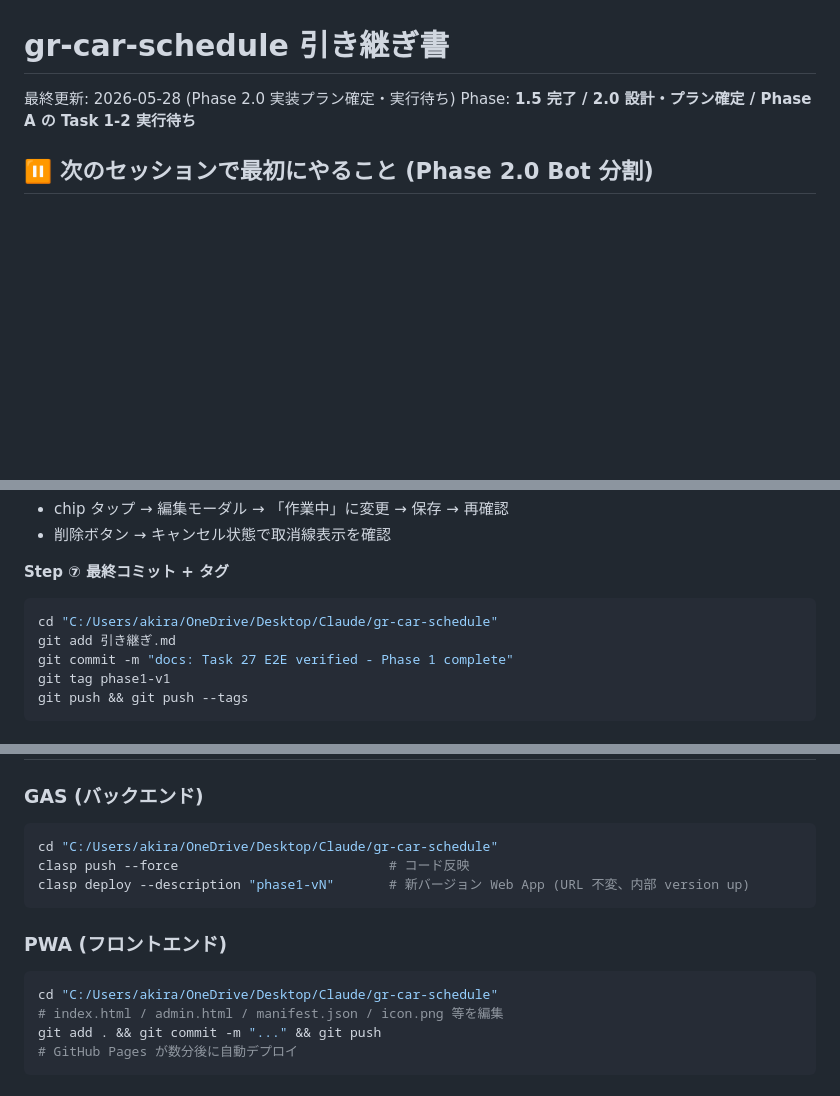
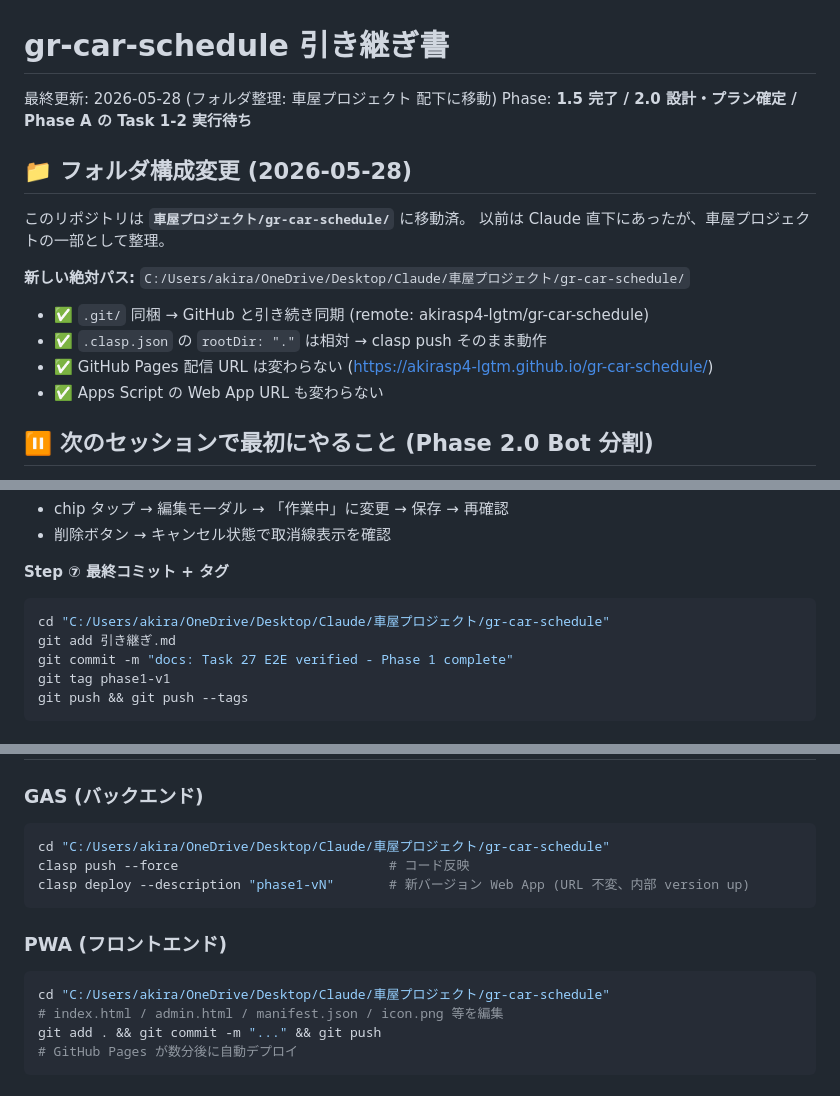
Before and after one commit to akirasp4-lgtm/gr-car-schedule, a Markdown page: 引き継ぎ.md, 3 parts joined by grey strips. Rendered like a GitHub page; blank space fills up the shorter version.

Commit message:
chore: フォルダを 車屋プロジェクト/gr-car-schedule/ に移動
旧: Claude/gr-car-schedule/
新: Claude/車屋プロジェクト/gr-car-schedule/

理由: 車屋プロジェクトの一部として整理。
影響なし:
- .git 同梱で GitHub remote 維持
- .clasp.json rootDir 相対なので clasp push 継続
- GitHub Pages 配信 URL 不変
- Web App URL 不変

ドキュメント内の絶対パス参照も一括置換済 (3 ファイル)

````diff
--- a/引き継ぎ.md
+++ b/引き継ぎ.md
@@ -1,7 +1,19 @@
 # gr-car-schedule 引き継ぎ書
 
-最終更新: 2026-05-28 (Phase 2.0 実装プラン確定・実行待ち)
+最終更新: 2026-05-28 (フォルダ整理: 車屋プロジェクト 配下に移動)
 Phase: **1.5 完了 / 2.0 設計・プラン確定 / Phase A の Task 1-2 実行待ち**
+
+## 📁 フォルダ構成変更 (2026-05-28)
+
+このリポジトリは **`車屋プロジェクト/gr-car-schedule/`** に移動済。
+以前は Claude 直下にあったが、車屋プロジェクトの一部として整理。
+
+**新しい絶対パス:** `C:/Users/akira/OneDrive/Desktop/Claude/車屋プロジェクト/gr-car-schedule/`
+
+- ✅ `.git/` 同梱 → GitHub と引き続き同期 (remote: akirasp4-lgtm/gr-car-schedule)
+- ✅ `.clasp.json` の `rootDir: "."` は相対 → clasp push そのまま動作
+- ✅ GitHub Pages 配信 URL は変わらない (https://akirasp4-lgtm.github.io/gr-car-schedule/)
+- ✅ Apps Script の Web App URL も変わらない
 
 ## ⏸️ 次のセッションで最初にやること (Phase 2.0 Bot 分割)
 
@@ -257,7 +269,7 @@ Spreadsheet スタッフマスタ / 車両マスタ
 
 **Step ⑦ 最終コミット + タグ**
 ```bash
-cd "C:/Users/akira/OneDrive/Desktop/Claude/gr-car-schedule"
+cd "C:/Users/akira/OneDrive/Desktop/Claude/車屋プロジェクト/gr-car-schedule"
 git add 引き継ぎ.md
 git commit -m "docs: Task 27 E2E verified - Phase 1 complete"
 git tag phase1-v1
@@ -310,14 +322,14 @@ git push && git push --tags
 
 ### GAS (バックエンド)
 ```bash
-cd "C:/Users/akira/OneDrive/Desktop/Claude/gr-car-schedule"
+cd "C:/Users/akira/OneDrive/Desktop/Claude/車屋プロジェクト/gr-car-schedule"
 clasp push --force                           # コード反映
 clasp deploy --description "phase1-vN"       # 新バージョン Web App (URL 不変、内部 version up)
 ```
 
 ### PWA (フロントエンド)
 ```bash
-cd "C:/Users/akira/OneDrive/Desktop/Claude/gr-car-schedule"
+cd "C:/Users/akira/OneDrive/Desktop/Claude/車屋プロジェクト/gr-car-schedule"
 # index.html / admin.html / manifest.json / icon.png 等を編集
 git add . && git commit -m "..." && git push
 # GitHub Pages が数分後に自動デプロイ
````
